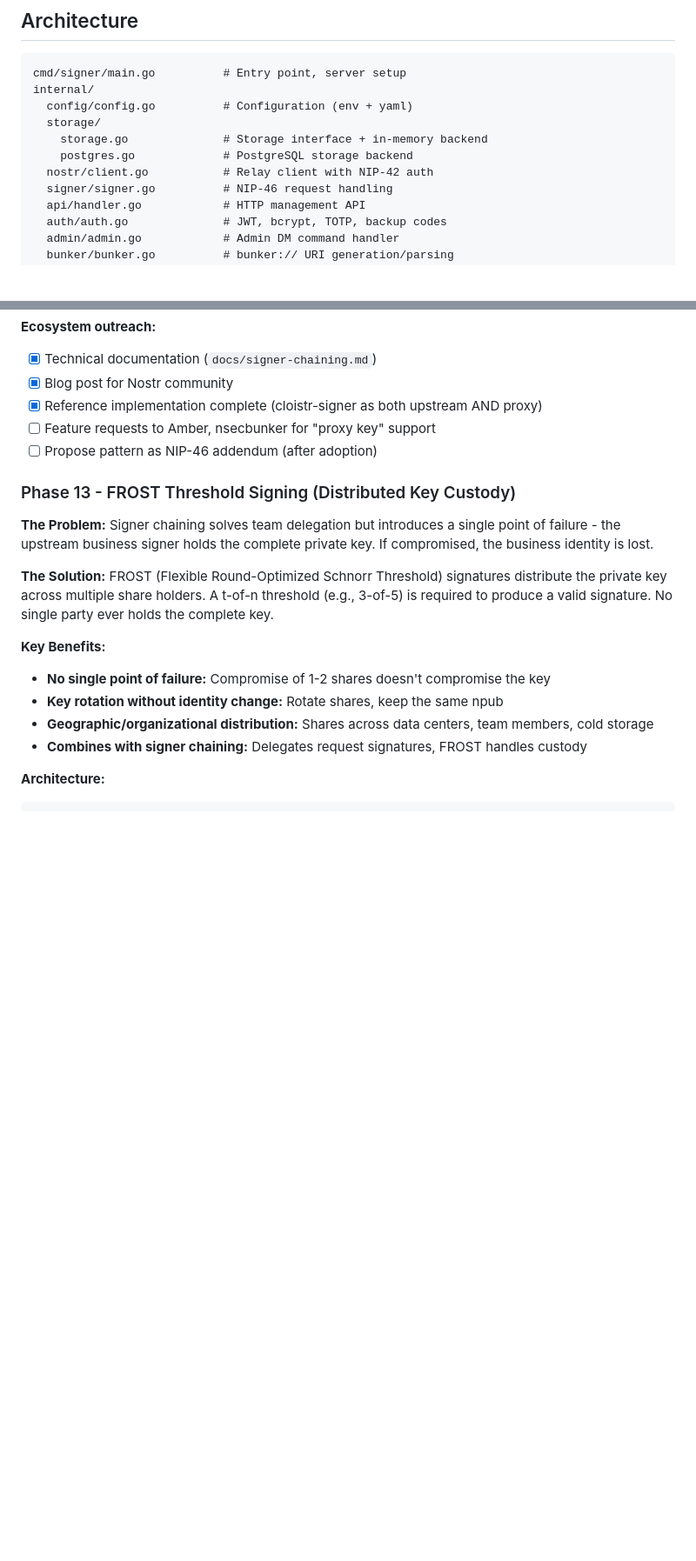
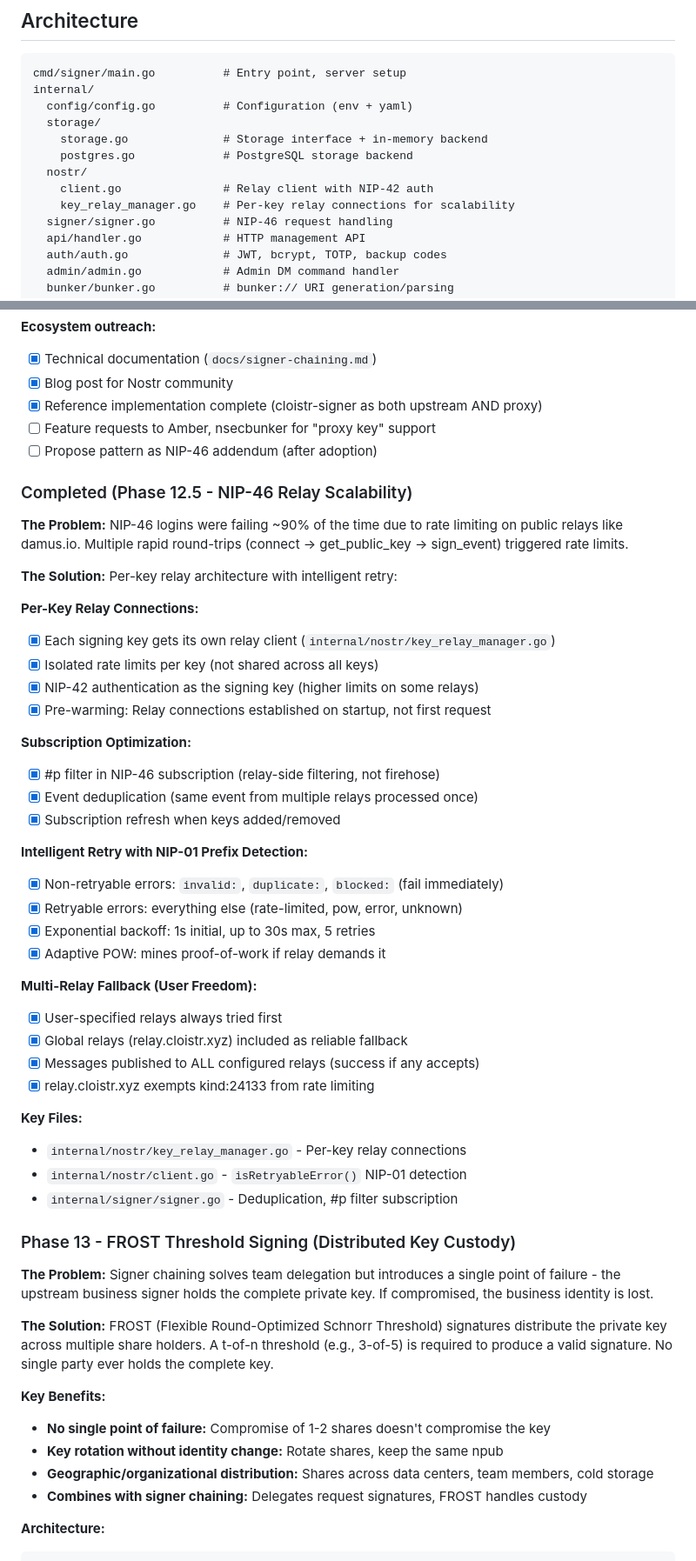
Before and after one commit to theLockesmith/cloistr-signer, a Markdown page: CLAUDE.md, 2 parts joined by grey strips. Shown at 87% size. Drawn GitHub-style; blank space fills up the shorter version.

Commit message:
docs: add Phase 12.5 NIP-46 relay scalability documentation
Document the NIP-46 reliability improvements:
- Per-key relay connections for rate limit isolation
- #p filter subscription for efficient relay-side filtering
- Event deduplication across multiple relays
- NIP-01 prefix-based retry logic (retryable vs non-retryable)
- Multi-relay fallback strategy for user freedom
- Pre-warming relay connections on startup

Co-Authored-By: Claude Opus 4.5 <noreply@anthropic.com>

```diff
--- a/CLAUDE.md
+++ b/CLAUDE.md
@@ -38,7 +38,9 @@ internal/
   storage/
     storage.go              # Storage interface + in-memory backend
     postgres.go             # PostgreSQL storage backend
-  nostr/client.go           # Relay client with NIP-42 auth
+  nostr/
+    client.go               # Relay client with NIP-42 auth
+    key_relay_manager.go    # Per-key relay connections for scalability
   signer/signer.go          # NIP-46 request handling
   api/handler.go            # HTTP management API
   auth/auth.go              # JWT, bcrypt, TOTP, backup codes
@@ -393,6 +395,40 @@ Team Member's Client ◄── Personal Signer ◄────────┘
 - [ ] Feature requests to Amber, nsecbunker for "proxy key" support
 - [ ] Propose pattern as NIP-46 addendum (after adoption)
 
+### Completed (Phase 12.5 - NIP-46 Relay Scalability)
+
+**The Problem:** NIP-46 logins were failing ~90% of the time due to rate limiting on public relays like damus.io. Multiple rapid round-trips (connect → get_public_key → sign_event) triggered rate limits.
+
+**The Solution:** Per-key relay architecture with intelligent retry:
+
+**Per-Key Relay Connections:**
+- [x] Each signing key gets its own relay client (`internal/nostr/key_relay_manager.go`)
+- [x] Isolated rate limits per key (not shared across all keys)
+- [x] NIP-42 authentication as the signing key (higher limits on some relays)
+- [x] Pre-warming: Relay connections established on startup, not first request
+
+**Subscription Optimization:**
+- [x] #p filter in NIP-46 subscription (relay-side filtering, not firehose)
+- [x] Event deduplication (same event from multiple relays processed once)
+- [x] Subscription refresh when keys added/removed
+
+**Intelligent Retry with NIP-01 Prefix Detection:**
+- [x] Non-retryable errors: `invalid:`, `duplicate:`, `blocked:` (fail immediately)
+- [x] Retryable errors: everything else (rate-limited, pow, error, unknown)
+- [x] Exponential backoff: 1s initial, up to 30s max, 5 retries
+- [x] Adaptive POW: mines proof-of-work if relay demands it
+
+**Multi-Relay Fallback (User Freedom):**
+- [x] User-specified relays always tried first
+- [x] Global relays (relay.cloistr.xyz) included as reliable fallback
+- [x] Messages published to ALL configured relays (success if any accepts)
+- [x] relay.cloistr.xyz exempts kind:24133 from rate limiting
+
+**Key Files:**
+- `internal/nostr/key_relay_manager.go` - Per-key relay connections
+- `internal/nostr/client.go` - `isRetryableError()` NIP-01 detection
+- `internal/signer/signer.go` - Deduplication, #p filter subscription
+
 ### Phase 13 - FROST Threshold Signing (Distributed Key Custody)
 
 **The Problem:** Signer chaining solves team delegation but introduces a single point of failure - the upstream business signer holds the complete private key. If compromised, the business identity is lost.
```
Also changed, not shown: other parts of CLAUDE.md (+1 -1 lines).
